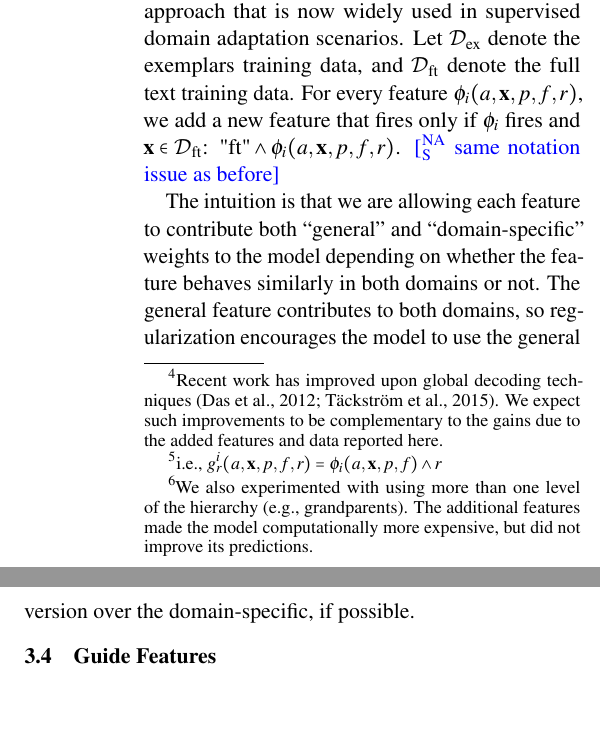
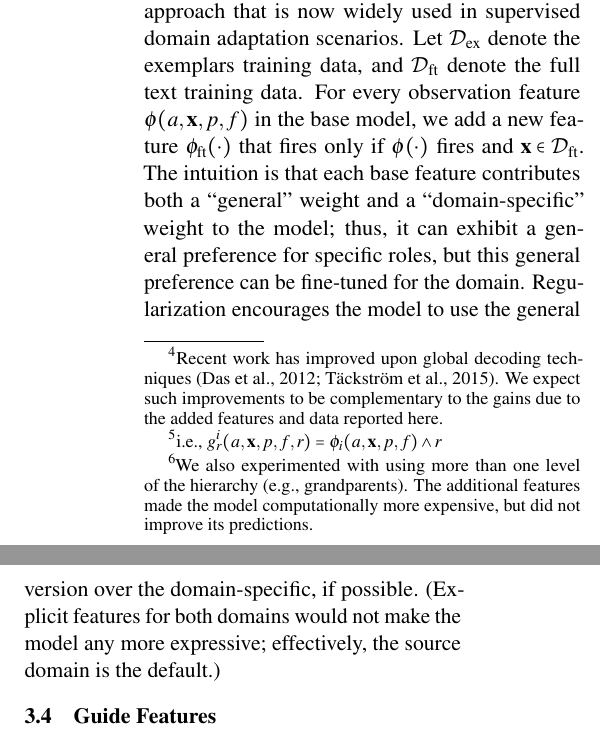
Before and after one commit to meghana-kshirsagar/acl2015, a LaTeX paper (argid_short.tex): two parts of the columns of page 3 of 6, joined at a grey line, cut so that both start at the same text, the shorter picture padded with empty space. Compiled offline with pdfLaTeX.

Commit message:
frustratingly easy

```diff
--- a/argid_short.tex
+++ b/argid_short.tex
@@ -865,12 +865,8 @@ widely used in supervised domain adaptation scenarios.
 % \]
 Let $\mathcal{D}_{\exemplars}$ denote the exemplars training data, and
 $\mathcal{D}_{\fulltext}$ denote the full text training data.
-For every feature $\phi_i(a, \mathbf{x}, p, f, r)$, we add a new
-feature that fires only if $\phi_i$ fires and $\x \in \mathcal{D}_{\fulltext}$:
-$\text{"ft"} \wedge \phi_i(a, \mathbf{x}, p, f,
-r)$.\finalversion{\nss{why the $i$ subscript? is that for the training
-    instance as above?}} \nascomment{same notation issue as before}
-
+For every observation feature $\phi(a, \mathbf{x}, p, f)$ in the base model, we add a new
+feature $\phi_{\fulltext}(\cdot)$ that fires only if $\phi(\cdot)$ fires and $\x \in \mathcal{D}_{\fulltext}$.
 % For each original feature $\phi_i$, we create a new feature
 % We expand the feature space by concatenating the original feature vector with a version of the feature vector that has been element-wise conjoined with the domain indicator:
 % % We apply their method to incorporate the exemplars data  by introducing a feature mapping $\Phi : \mathds{R}^d \rightarrow \mathds{R}^{2d}$ given by
@@ -891,13 +887,15 @@ r)$.\finalversion{\nss{why the $i$ subscript? is that for the training
 % % \left[\phi(a, \mathbf{x}, p, f, r) ; \phi(a, \mathbf{x}, p, f, r) \wedge I_{\textit{domain}}(\mathbf{x}) \right]
 % \end{align*}
 % \st{this ``vector concatenation'' view is sort of inconsistent with the ``adding features" view in the guide/hierarchy sections}
-
+%
 % FT annotations $x \in \mathcal{D}_{\fulltext}$, and $\Phi^{\exemplars}(x) = (x, 0)$ for the exemplars $x \in D_{\exemplars}$. The resulting transformed data
 % from the two domains is then used to learn a single model.
-The intuition is that we are allowing
-each feature to contribute both ``general'' and ``domain-specific'' weights to the model depending on whether the feature
-behaves similarly in both domains or not.
-The general feature contributes to both domains, so regularization encourages the model to use the general version over the domain-specific, if possible.
+The intuition is that each base feature contributes both a ``general'' weight and a ``domain-specific'' weight
+to the model; thus, it can exhibit a general preference for specific roles,
+but this general preference can be fine-tuned for the domain.
+Regularization encourages the model to use the general version over the domain-specific, if possible.
+(Explicit features for both domains would not make the model any more expressive;
+effectively, the source domain is the default.)
 % \nascomment{this doesn't seem exactly like the Daume thing, which
 %   would have three sets of features: a general one, and one for each
 %   domain.  shouldn't there also be a copy for the exemplars, so that
```
